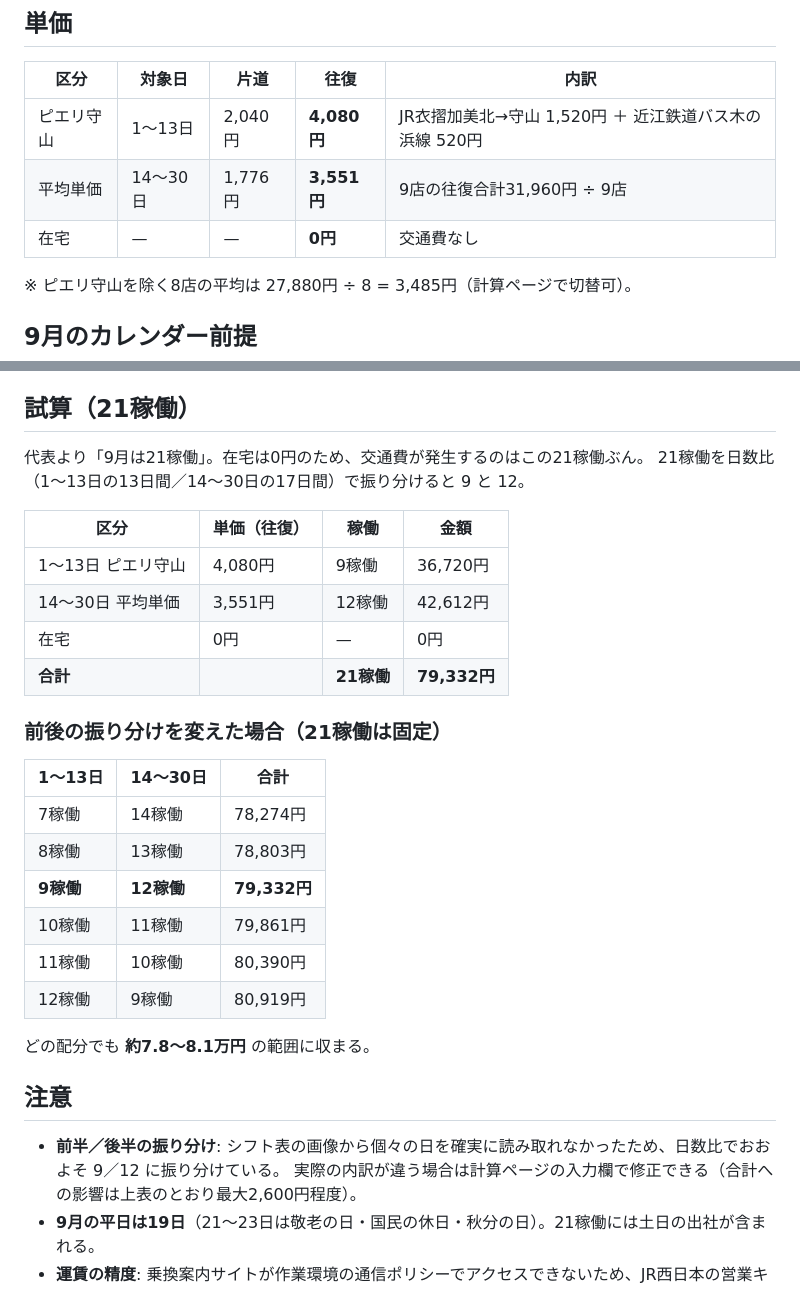
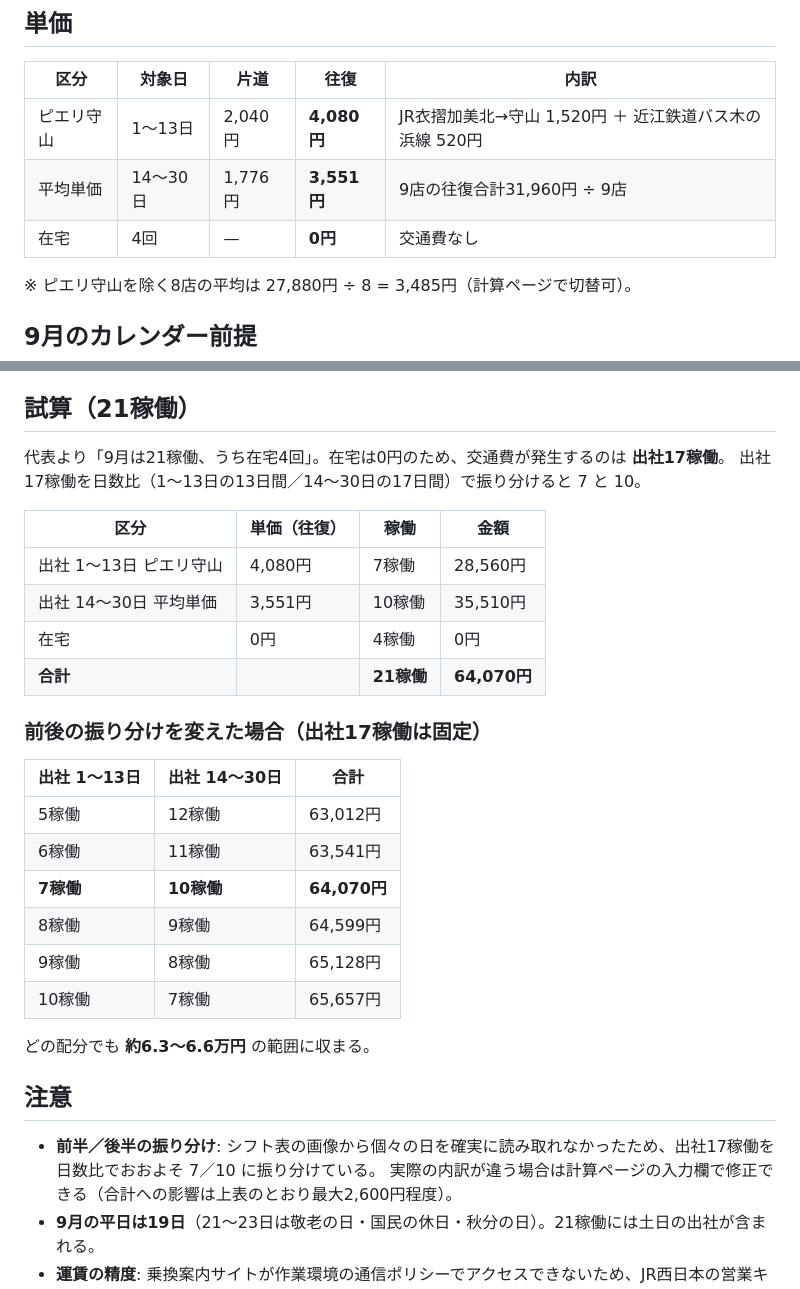
Before and after one commit to lunamax77/-next-vision, a Markdown page: docs/research/2026-09-kotsuhi.md, 2 parts joined by grey strips. Rendered like a GitHub page.

Commit message:
試算: 9月交通費に在宅4回を反映（出社17稼働・64,070円）
Co-Authored-By: Claude Opus 5 <noreply@anthropic.com>
Claude-Session: https://claude.ai/code/session_01G6G6WaCeS9TjujJ3T1wAne

```diff
--- a/docs/research/2026-09-kotsuhi.md
+++ b/docs/research/2026-09-kotsuhi.md
@@ -10,7 +10,7 @@
 |------|--------|------|------|------|
 | ピエリ守山 | 1〜13日 | 2,040円 | **4,080円** | JR衣摺加美北→守山 1,520円 ＋ 近江鉄道バス木の浜線 520円 |
 | 平均単価 | 14〜30日 | 1,776円 | **3,551円** | 9店の往復合計31,960円 ÷ 9店 |
-| 在宅 | — | — | **0円** | 交通費なし |
+| 在宅 | 4回 | — | **0円** | 交通費なし |
 
 ※ ピエリ守山を除く8店の平均は 27,880円 ÷ 8 = 3,485円（計算ページで切替可）。
 
@@ -24,32 +24,32 @@
 
 ## 試算（21稼働）
 
-代表より「9月は21稼働」。在宅は0円のため、交通費が発生するのはこの21稼働ぶん。
-21稼働を日数比（1〜13日の13日間／14〜30日の17日間）で振り分けると 9 と 12。
+代表より「9月は21稼働、うち在宅4回」。在宅は0円のため、交通費が発生するのは **出社17稼働**。
+出社17稼働を日数比（1〜13日の13日間／14〜30日の17日間）で振り分けると 7 と 10。
 
 | 区分 | 単価（往復） | 稼働 | 金額 |
 |------|-------------|------|------|
-| 1〜13日 ピエリ守山 | 4,080円 | 9稼働 | 36,720円 |
-| 14〜30日 平均単価 | 3,551円 | 12稼働 | 42,612円 |
-| 在宅 | 0円 | — | 0円 |
-| **合計** | | **21稼働** | **79,332円** |
+| 出社 1〜13日 ピエリ守山 | 4,080円 | 7稼働 | 28,560円 |
+| 出社 14〜30日 平均単価 | 3,551円 | 10稼働 | 35,510円 |
+| 在宅 | 0円 | 4稼働 | 0円 |
+| **合計** | | **21稼働** | **64,070円** |
 
-### 前後の振り分けを変えた場合（21稼働は固定）
+### 前後の振り分けを変えた場合（出社17稼働は固定）
 
-| 1〜13日 | 14〜30日 | 合計 |
-|---------|----------|------|
-| 7稼働 | 14稼働 | 78,274円 |
-| 8稼働 | 13稼働 | 78,803円 |
-| **9稼働** | **12稼働** | **79,332円** |
-| 10稼働 | 11稼働 | 79,861円 |
-| 11稼働 | 10稼働 | 80,390円 |
-| 12稼働 | 9稼働 | 80,919円 |
+| 出社 1〜13日 | 出社 14〜30日 | 合計 |
+|--------------|---------------|------|
+| 5稼働 | 12稼働 | 63,012円 |
+| 6稼働 | 11稼働 | 63,541円 |
+| **7稼働** | **10稼働** | **64,070円** |
+| 8稼働 | 9稼働 | 64,599円 |
+| 9稼働 | 8稼働 | 65,128円 |
+| 10稼働 | 7稼働 | 65,657円 |
 
-どの配分でも **約7.8〜8.1万円** の範囲に収まる。
+どの配分でも **約6.3〜6.6万円** の範囲に収まる。
 
 ## 注意
 
-- **前半／後半の振り分け**: シフト表の画像から個々の日を確実に読み取れなかったため、日数比でおおよそ 9／12 に振り分けている。
+- **前半／後半の振り分け**: シフト表の画像から個々の日を確実に読み取れなかったため、出社17稼働を日数比でおおよそ 7／10 に振り分けている。
   実際の内訳が違う場合は計算ページの入力欄で修正できる（合計への影響は上表のとおり最大2,600円程度）。
 - **9月の平日は19日**（21〜23日は敬老の日・国民の休日・秋分の日）。21稼働には土日の出社が含まれる。
 - **運賃の精度**: 乗換案内サイトが作業環境の通信ポリシーでアクセスできないため、JR西日本の営業キロ×幹線運賃表で通し運賃を算出。
```
